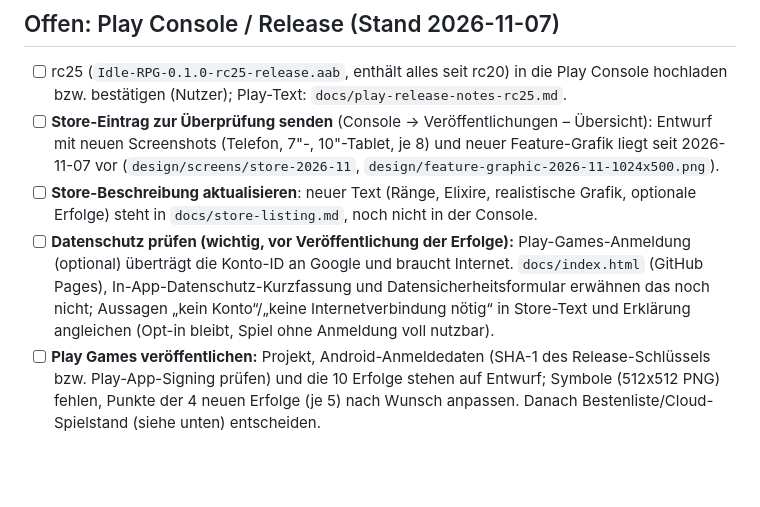
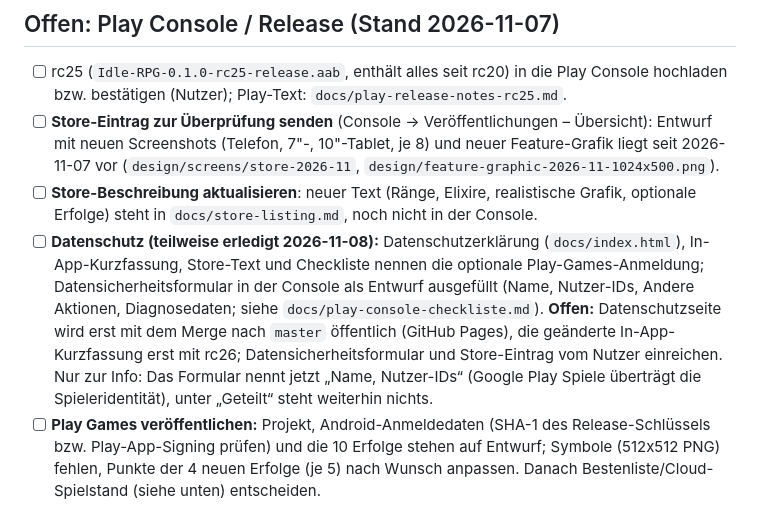
Before and after one commit to Ilitrius/rpg-game-app, a Markdown page: TODO.md, the part around the change. Rendered like a GitHub page; blank space fills up the shorter version.

Commit message:
Doku: Datensicherheitsformular (Play Games) in der Console als Entwurf ausgefuellt, TODO und Checkliste aktualisiert
Co-Authored-By: Claude Sonnet 5.5 <noreply@anthropic.com>

```diff
--- a/TODO.md
+++ b/TODO.md
@@ -40,7 +40,7 @@ Quelle: bezahlter Testanbieter, Reports `rp_feedback_de.pdf` + `rp_production_de
 - [ ] rc25 (`Idle-RPG-0.1.0-rc25-release.aab`, enthält alles seit rc20) in die Play Console hochladen bzw. bestätigen (Nutzer); Play-Text: `docs/play-release-notes-rc25.md`.
 - [ ] **Store-Eintrag zur Überprüfung senden** (Console → Veröffentlichungen – Übersicht): Entwurf mit neuen Screenshots (Telefon, 7"-, 10"-Tablet, je 8) und neuer Feature-Grafik liegt seit 2026-11-07 vor (`design/screens/store-2026-11`, `design/feature-graphic-2026-11-1024x500.png`).
 - [ ] **Store-Beschreibung aktualisieren**: neuer Text (Ränge, Elixire, realistische Grafik, optionale Erfolge) steht in `docs/store-listing.md`, noch nicht in der Console.
-- [ ] **Datenschutz prüfen (wichtig, vor Veröffentlichung der Erfolge):** Play-Games-Anmeldung (optional) überträgt die Konto-ID an Google und braucht Internet. `docs/index.html` (GitHub Pages), In-App-Datenschutz-Kurzfassung und Datensicherheitsformular erwähnen das noch nicht; Aussagen „kein Konto“/„keine Internetverbindung nötig“ in Store-Text und Erklärung angleichen (Opt-in bleibt, Spiel ohne Anmeldung voll nutzbar).
+- [ ] **Datenschutz (teilweise erledigt 2026-11-08):** Datenschutzerklärung (`docs/index.html`), In-App-Kurzfassung, Store-Text und Checkliste nennen die optionale Play-Games-Anmeldung; Datensicherheitsformular in der Console als Entwurf ausgefüllt (Name, Nutzer-IDs, Andere Aktionen, Diagnosedaten; siehe `docs/play-console-checkliste.md`). **Offen:** Datenschutzseite wird erst mit dem Merge nach `master` öffentlich (GitHub Pages), die geänderte In-App-Kurzfassung erst mit rc26; Datensicherheitsformular und Store-Eintrag vom Nutzer einreichen. Nur zur Info: Das Formular nennt jetzt „Name, Nutzer-IDs“ (Google Play Spiele überträgt die Spieleridentität), unter „Geteilt“ steht weiterhin nichts.
 - [ ] **Play Games veröffentlichen:** Projekt, Android-Anmeldedaten (SHA-1 des Release-Schlüssels bzw. Play-App-Signing prüfen) und die 10 Erfolge stehen auf Entwurf; Symbole (512x512 PNG) fehlen, Punkte der 4 neuen Erfolge (je 5) nach Wunsch anpassen. Danach Bestenliste/Cloud-Spielstand (siehe unten) entscheiden.
 - [ ] **Gerätetest rc25:** Play-Games-Anmeldung und Erfolge (nur mit Tester-Konto), Mythos-Ränge und Rang-Ziele (Mythos erst nach Wiedergeburten erreichbar), Handschuhe/Faust im Charakter-Tab, Buff-Flaschen im HUD, Rang-Karte.
 - [ ] Gebirge: Der Steingolem wirkt im Kampf ausgebleicht/halbtransparent (Treffer-Blitz oder Material?), auf Emulator-Bildern 2026-11-07 aufgefallen, prüfen und ggf. Sprite/Treffer-Effekt korrigieren.
```
Also changed, not shown: docs/play-console-checkliste.md (+1 -1 lines).
